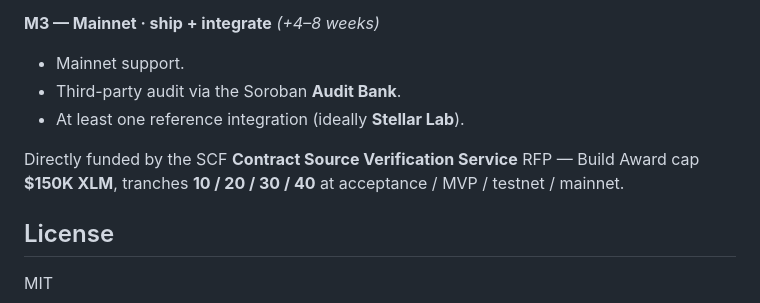
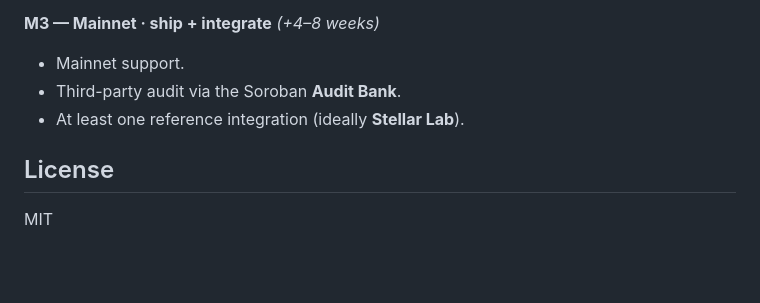
Before and after one commit to erdemasik001/Sorofy, a Markdown page: README.md, the part around the change. Drawn GitHub-style; blank space fills up the shorter version.

Commit message:
README: drop the SCF funding line
Remove the RFP/Build-Award funding paragraph from the roadmap section.

Co-Authored-By: Claude Opus 4.8 <noreply@anthropic.com>

```diff
--- a/README.md
+++ b/README.md
@@ -287,9 +287,6 @@ internet. Live status: [docs/testnet-roadmap.md](docs/testnet-roadmap.md). Full
 - Third-party audit via the Soroban **Audit Bank**.
 - At least one reference integration (ideally **Stellar Lab**).
 
-Directly funded by the SCF **Contract Source Verification Service** RFP — Build Award cap
-**$150K XLM**, tranches **10 / 20 / 30 / 40** at acceptance / MVP / testnet / mainnet.
-
 ## License
 
 MIT
```
